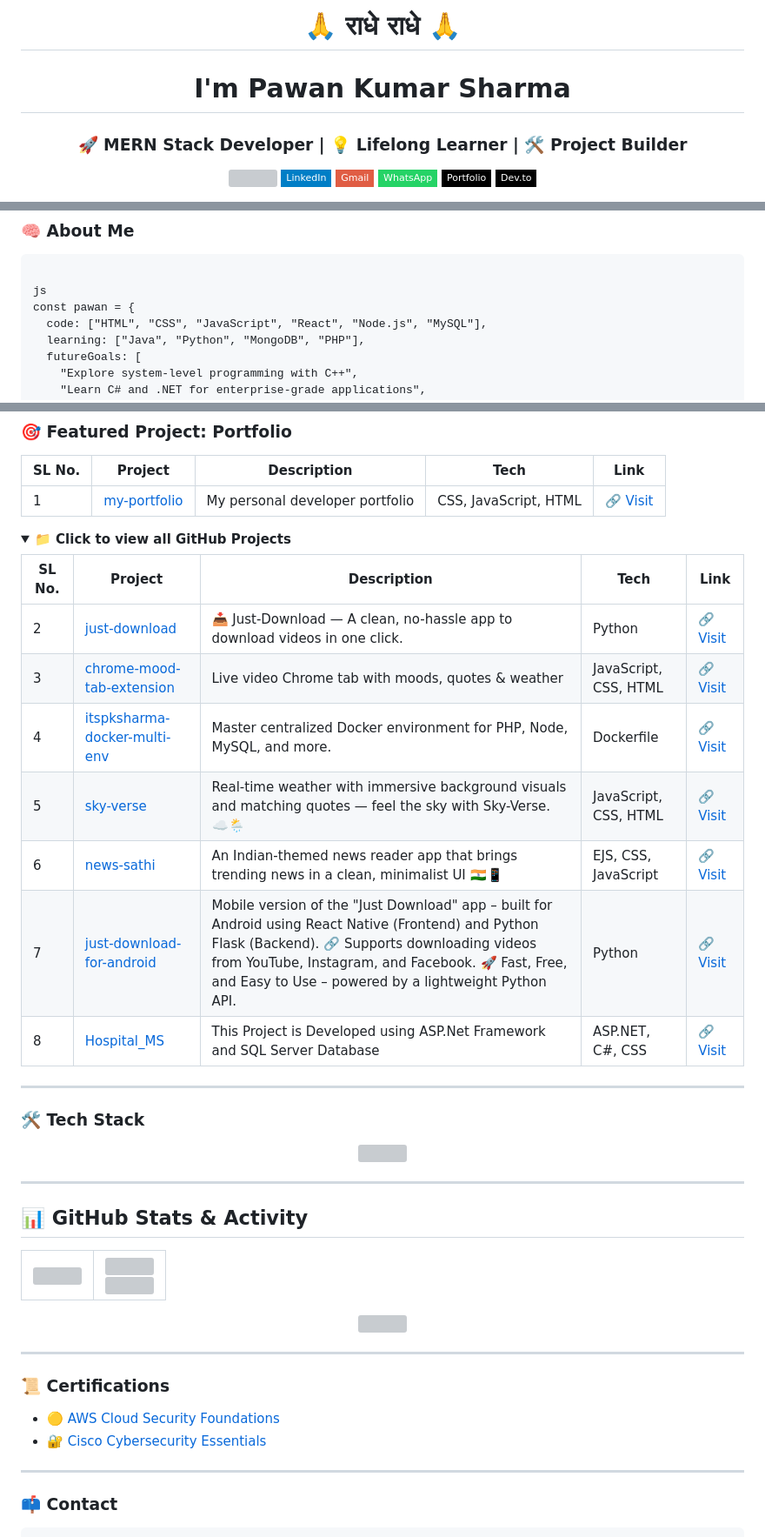
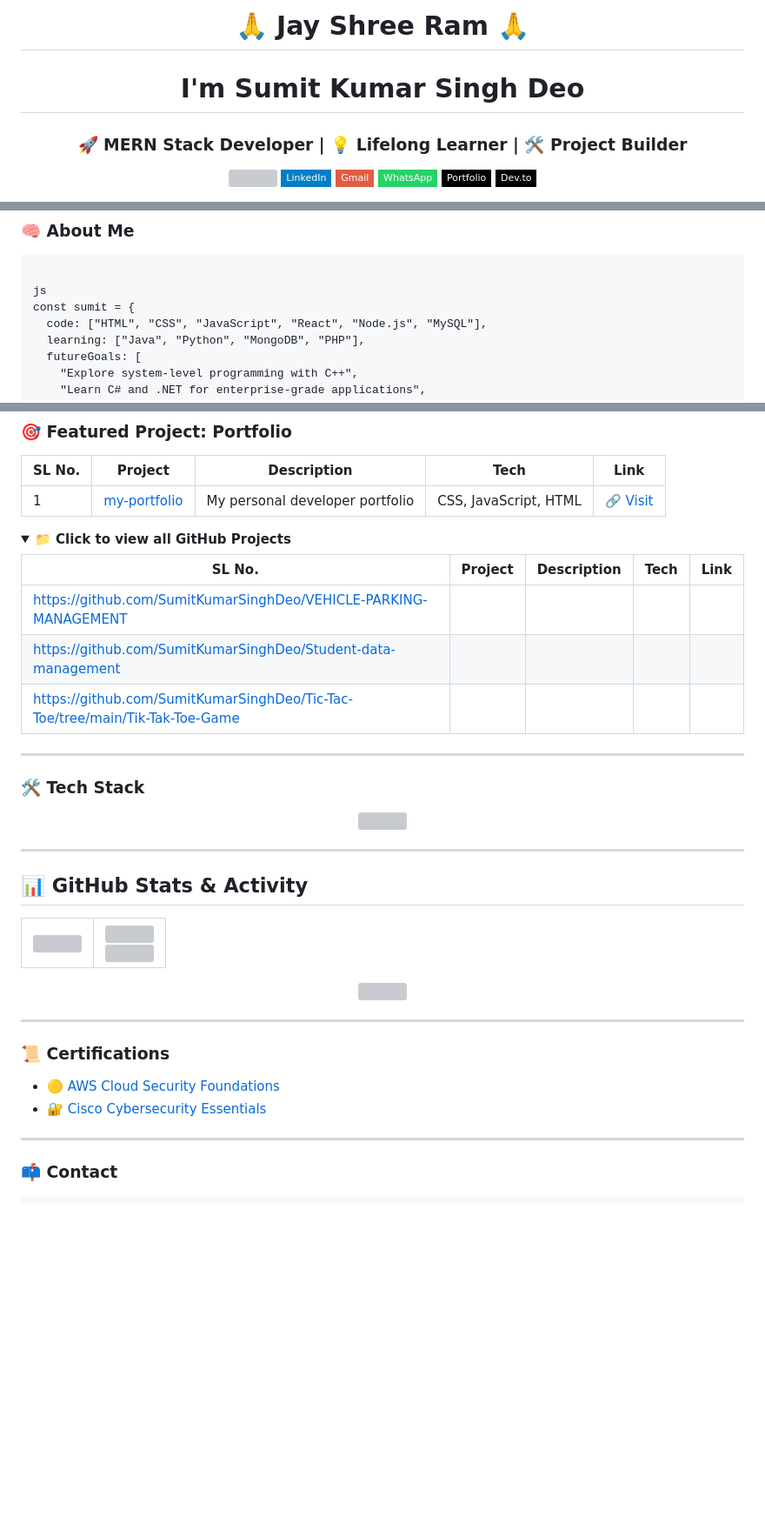
Before and after one commit to SumitKumarSinghDeo/SumitKumarSinghDeo, a Markdown page: README.md, 3 parts joined by grey strips. Shown at 87% size. Drawn GitHub-style; folded sections open; badges without logos; blank space fills up the shorter version; grey boxes are pictures that could not be loaded.

````diff
--- a/README.md
+++ b/README.md
@@ -5,8 +5,8 @@
 
 </p>
 
-<h1 align="center">🙏 राधे राधे 🙏</h1>
-<h1 align="center">I'm Pawan Kumar Sharma</h1>
+<h1 align="center">🙏 Jay Shree Ram 🙏</h1>
+<h1 align="center">I'm Sumit Kumar Singh Deo</h1>
 <h3 align="center">🚀 MERN Stack Developer | 💡 Lifelong Learner | 🛠️ Project Builder</h3>
 
 <p align="center">
@@ -37,7 +37,7 @@ I aspire to become a strong contributor in the tech space — not just with skil
 ```
 
 js
-const pawan = {
+const sumit = {
   code: ["HTML", "CSS", "JavaScript", "React", "Node.js", "MySQL"],
   learning: ["Java", "Python", "MongoDB", "PHP"],
   futureGoals: [
@@ -69,14 +69,9 @@ const pawan = {
 
 | SL No. | Project | Description | Tech | Link |
 |--------|---------|-------------|------|------|
-| 2 | [just-download](https://github.com/itspksharma/just-download) | 📥 Just-Download — A clean, no-hassle app to download videos in one click. | Python | [🔗 Visit](https://github.com/itspksharma/just-download) |
-| 3 | [chrome-mood-tab-extension](https://github.com/itspksharma/chrome-mood-tab-extension) | Live video Chrome tab with moods, quotes & weather | JavaScript, CSS, HTML | [🔗 Visit](https://github.com/itspksharma/chrome-mood-tab-extension) |
-| 4 | [itspksharma-docker-multi-env](https://github.com/itspksharma/itspksharma-docker-multi-env) | Master centralized Docker environment for PHP, Node, MySQL, and more. | Dockerfile | [🔗 Visit](https://github.com/itspksharma/itspksharma-docker-multi-env) |
-| 5 | [sky-verse](https://github.com/itspksharma/sky-verse) | Real-time weather with immersive background visuals and matching quotes — feel the sky with Sky-Verse. ☁️🌦️ | JavaScript, CSS, HTML | [🔗 Visit](https://github.com/itspksharma/sky-verse) |
-| 6 | [news-sathi](https://github.com/itspksharma/news-sathi) | An Indian-themed news reader app that brings trending news in a clean, minimalist UI 🇮🇳📱 | EJS, CSS, JavaScript | [🔗 Visit](https://github.com/itspksharma/news-sathi) |
-| 7 | [just-download-for-android](https://github.com/itspksharma/just-download-for-android) |  Mobile version of the "Just Download" app – built for Android using React Native (Frontend) and Python Flask (Backend). 🔗 Supports downloading videos from YouTube, Instagram, and Facebook. 🚀 Fast, Free, and Easy to Use – powered by a lightweight Python API. | Python | [🔗 Visit](https://github.com/itspksharma/just-download-for-android) |
-| 8 | [Hospital_MS](https://github.com/itspksharma/Hospital_MS) | This Project is Developed using ASP.Net Framework and SQL Server Database | ASP.NET, C#, CSS | [🔗 Visit](https://github.com/itspksharma/Hospital_MS) |
-</details>
+|https://github.com/SumitKumarSinghDeo/VEHICLE-PARKING-MANAGEMENT|
+|https://github.com/SumitKumarSinghDeo/Student-data-management|
+|https://github.com/SumitKumarSinghDeo/Tic-Tac-Toe/tree/main/Tik-Tak-Toe-Game|
 <!-- PROJECTS:END -->
 
 
````
Also changed, not shown: other parts of README.md (+4 -4 lines).
